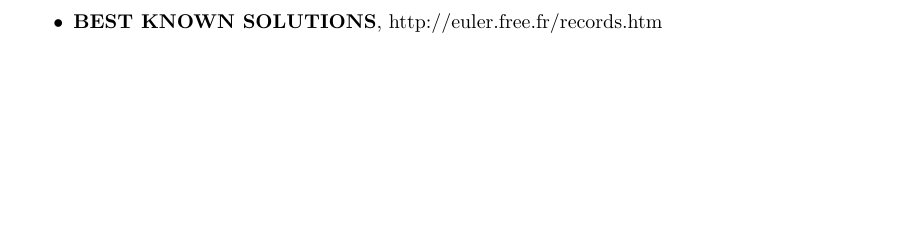
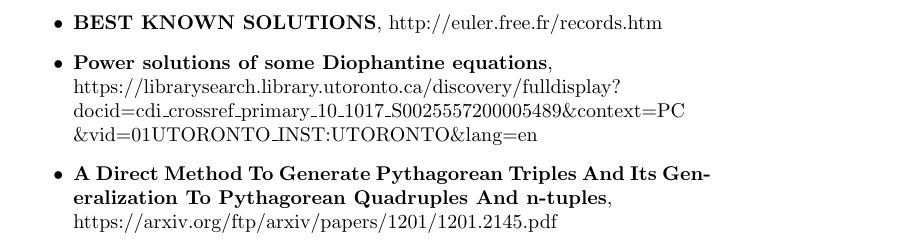
Before and after one commit to andrewaclear/number-theory-project, a LaTeX document (Draft1/MATC15-Project-Draft1.tex): part of the page before the commit and part of page 2 of 2 after it, cut so that both start at the same text, the shorter picture padded with empty space. Compiled offline with pdfLaTeX.

Commit message:
Added new references for Power Solutions of some Diophantine Equations and A Direct Method To Generate Pythagorean Triples And Its Generalization.

```diff
--- a/Draft1/MATC15-Project-Draft1.tex
+++ b/Draft1/MATC15-Project-Draft1.tex
@@ -40,6 +40,12 @@ Though this conjecture may be false, we hope to investigate as much as we can on
     \item {\bf Computing Minimal Equal Sums Of Like Powers}, http://euler.free.fr/index.htm
     \item {\bf The American Mathematical Monthly}, https://www-tandfonline-com.myaccess.library.utoronto.ca/doi/pdf/10.1080/00029890.2008.11920519?needAccess=true
     \item {\bf BEST KNOWN SOLUTIONS}, http://euler.free.fr/records.htm
+    \item {\bf Power solutions of some Diophantine equations}, \\
+    https://librarysearch.library.utoronto.ca/discovery/fulldisplay?\\
+    docid=cdi\_crossref\_primary\_10\_1017\_S0025557200005489\&context=PC\\
+    \&vid=01UTORONTO\_INST:UTORONTO\&lang=en
+    \item {\bf A Direct Method To Generate Pythagorean Triples And Its Generalization To Pythagorean Quadruples And n-tuples},\\
+    https://arxiv.org/ftp/arxiv/papers/1201/1201.2145.pdf
 \end{itemize}
 
 \end{document}
```
Also changed, not shown: Draft1/MATC15-Project-Draft1.pdf.
